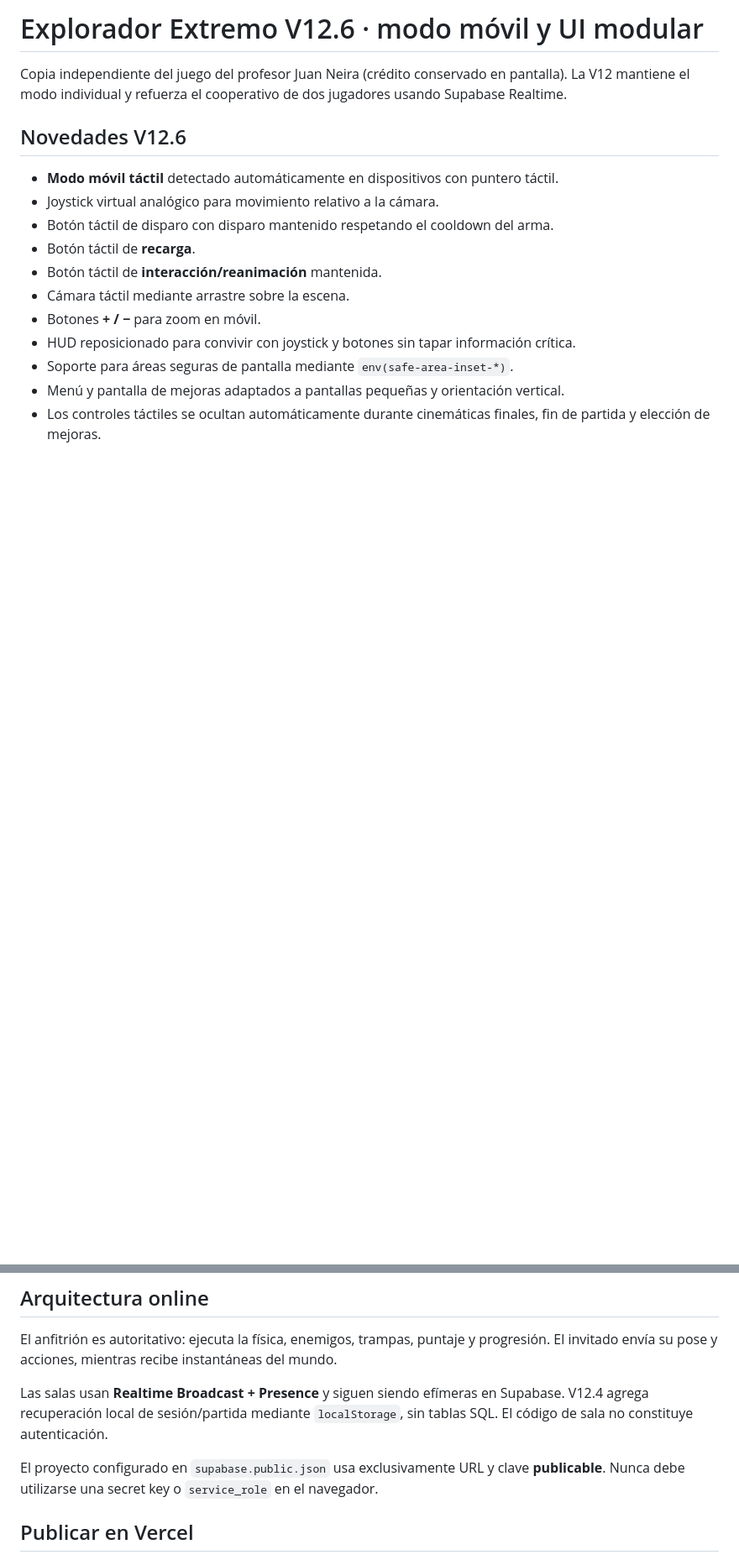
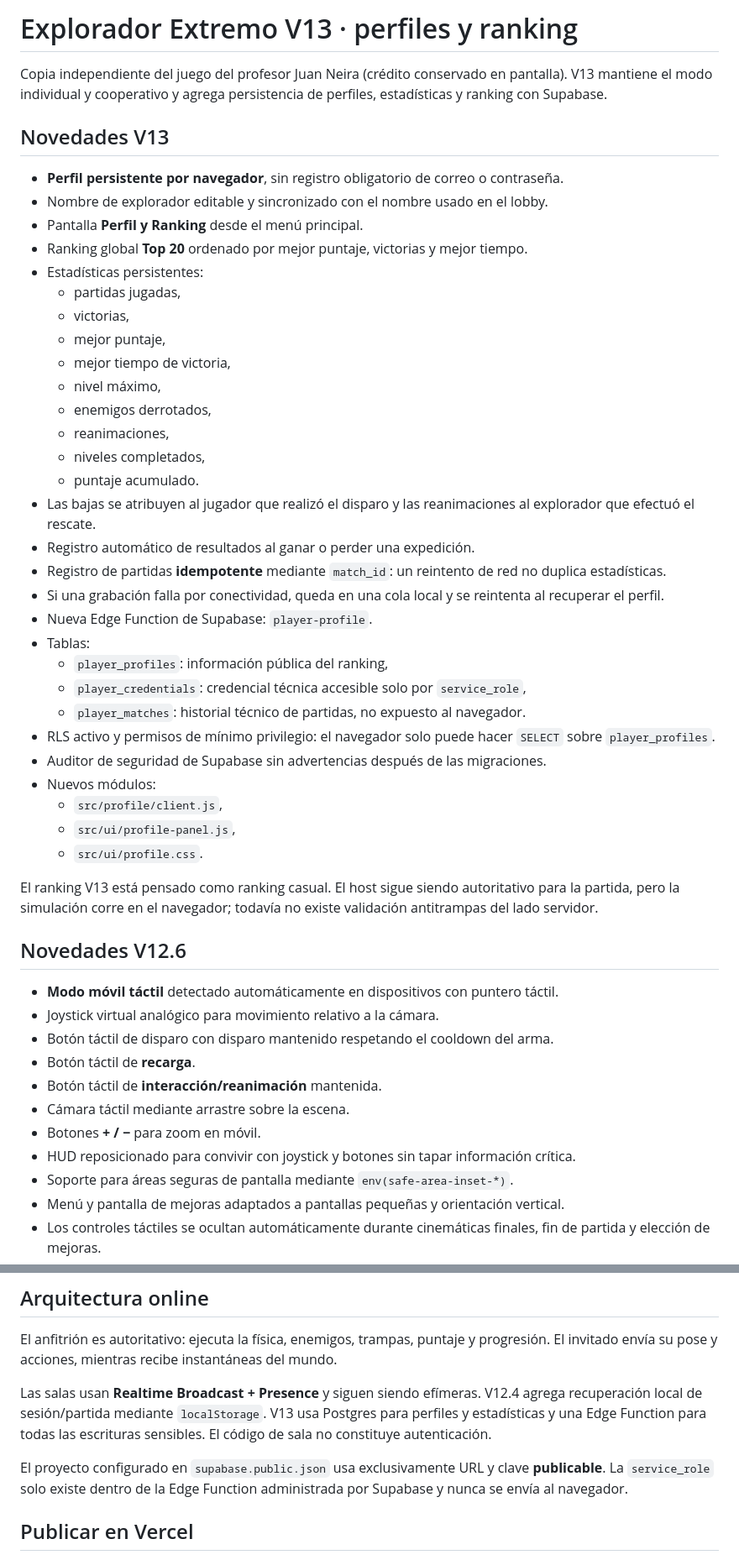
Before and after one commit to cauretaf-jpg/Explorador-extremo-online, a Markdown page: README.md, 2 parts joined by grey strips. Shown at 84% size. Rendered like a GitHub page; blank space fills up the shorter version.

Commit message:
docs: document V13 profiles rankings and security

```diff
--- a/README.md
+++ b/README.md
@@ -1,6 +1,40 @@
-# Explorador Extremo V12.6 · modo móvil y UI modular
+# Explorador Extremo V13 · perfiles y ranking
 
-Copia independiente del juego del profesor Juan Neira (crédito conservado en pantalla). La V12 mantiene el modo individual y refuerza el cooperativo de dos jugadores usando Supabase Realtime.
+Copia independiente del juego del profesor Juan Neira (crédito conservado en pantalla). V13 mantiene el modo individual y cooperativo y agrega persistencia de perfiles, estadísticas y ranking con Supabase.
+
+## Novedades V13
+
+- **Perfil persistente por navegador**, sin registro obligatorio de correo o contraseña.
+- Nombre de explorador editable y sincronizado con el nombre usado en el lobby.
+- Pantalla **Perfil y Ranking** desde el menú principal.
+- Ranking global **Top 20** ordenado por mejor puntaje, victorias y mejor tiempo.
+- Estadísticas persistentes:
+  - partidas jugadas,
+  - victorias,
+  - mejor puntaje,
+  - mejor tiempo de victoria,
+  - nivel máximo,
+  - enemigos derrotados,
+  - reanimaciones,
+  - niveles completados,
+  - puntaje acumulado.
+- Las bajas se atribuyen al jugador que realizó el disparo y las reanimaciones al explorador que efectuó el rescate.
+- Registro automático de resultados al ganar o perder una expedición.
+- Registro de partidas **idempotente** mediante `match_id`: un reintento de red no duplica estadísticas.
+- Si una grabación falla por conectividad, queda en una cola local y se reintenta al recuperar el perfil.
+- Nueva Edge Function de Supabase: `player-profile`.
+- Tablas:
+  - `player_profiles`: información pública del ranking,
+  - `player_credentials`: credencial técnica accesible solo por `service_role`,
+  - `player_matches`: historial técnico de partidas, no expuesto al navegador.
+- RLS activo y permisos de mínimo privilegio: el navegador solo puede hacer `SELECT` sobre `player_profiles`.
+- Auditor de seguridad de Supabase sin advertencias después de las migraciones.
+- Nuevos módulos:
+  - `src/profile/client.js`,
+  - `src/ui/profile-panel.js`,
+  - `src/ui/profile.css`.
+
+El ranking V13 está pensado como ranking casual. El host sigue siendo autoritativo para la partida, pero la simulación corre en el navegador; todavía no existe validación antitrampas del lado servidor.
 
 ## Novedades V12.6
 
@@ -107,9 +141,9 @@ La recuperación V12.4 es local al navegador. Todavía no persiste partidas en u
 
 El anfitrión es autoritativo: ejecuta la física, enemigos, trampas, puntaje y progresión. El invitado envía su pose y acciones, mientras recibe instantáneas del mundo.
 
-Las salas usan **Realtime Broadcast + Presence** y siguen siendo efímeras en Supabase. V12.4 agrega recuperación local de sesión/partida mediante `localStorage`, sin tablas SQL. El código de sala no constituye autenticación.
+Las salas usan **Realtime Broadcast + Presence** y siguen siendo efímeras. V12.4 agrega recuperación local de sesión/partida mediante `localStorage`. V13 usa Postgres para perfiles y estadísticas y una Edge Function para todas las escrituras sensibles. El código de sala no constituye autenticación.
 
-El proyecto configurado en `supabase.public.json` usa exclusivamente URL y clave **publicable**. Nunca debe utilizarse una secret key o `service_role` en el navegador.
+El proyecto configurado en `supabase.public.json` usa exclusivamente URL y clave **publicable**. La `service_role` solo existe dentro de la Edge Function administrada por Supabase y nunca se envía al navegador.
 
 ## Publicar en Vercel
 
```
Also changed, not shown: other parts of README.md (+1 -1 lines).
